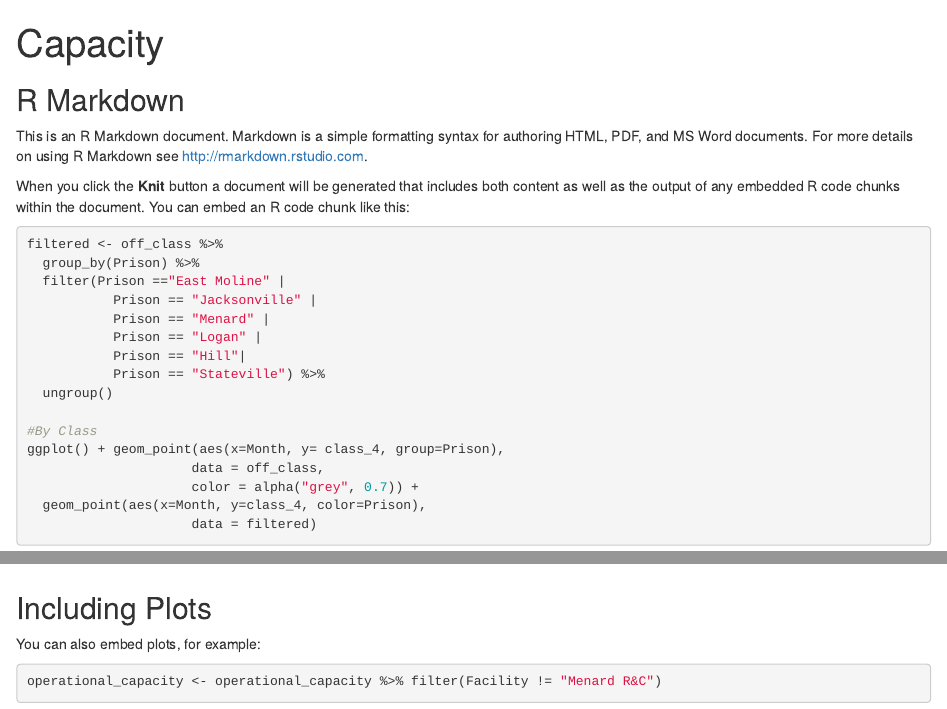
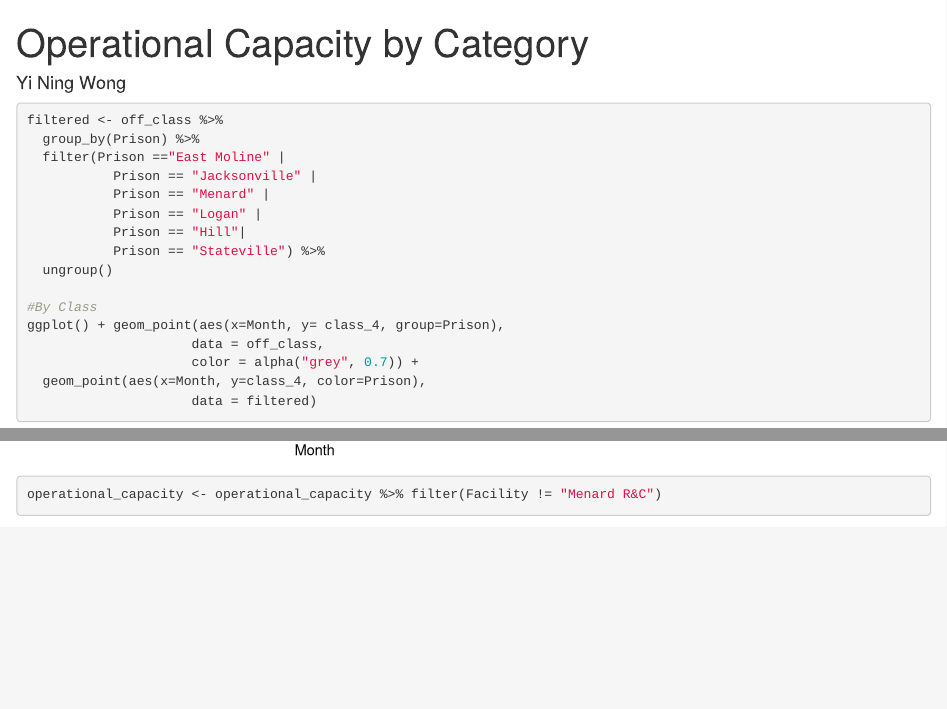
Before and after one commit to yining-w/idoc-covid-data, an R Markdown document (byclass.Rmd): the page in a window 1100 px wide, from its top, and a second part further down, joined at a grey line. Rendered offline with R 4.5, knitr and Pandoc, with nearby package versions; some code elsewhere in the file could not run offline.

Commit message:
Update byclass.Rmd

````diff
--- a/byclass.Rmd
+++ b/byclass.Rmd
@@ -1,5 +1,6 @@
 ---
-title: "Capacity"
+title: "Operational Capacity by Category"
+author: Yi Ning Wong
 output: html_document
 ---
 
@@ -23,11 +19,6 @@ off_class <- off_class %>% filter(Month != "Total")
 
 ```
 
-## R Markdown
-
-This is an R Markdown document. Markdown is a simple formatting syntax for authoring HTML, PDF, and MS Word documents. For more details on using R Markdown see <http://rmarkdown.rstudio.com>.
-
-When you click the **Knit** button a document will be generated that includes both content as well as the output of any embedded R code chunks within the document. You can embed an R code chunk like this:
 
 ```{r class}
 
@@ -56,9 +47,6 @@ ggplot() + geom_point(aes(x=Month, y= class_1, group=Prison),
 
 ```
 
-## Including Plots
-
-You can also embed plots, for example:
 
 ```{r by capacity}
 operational_capacity <- operational_capacity %>% filter(Facility != "Menard R&C")
````
Also changed, not shown: byclass.Rmd (5 more changed lines).
